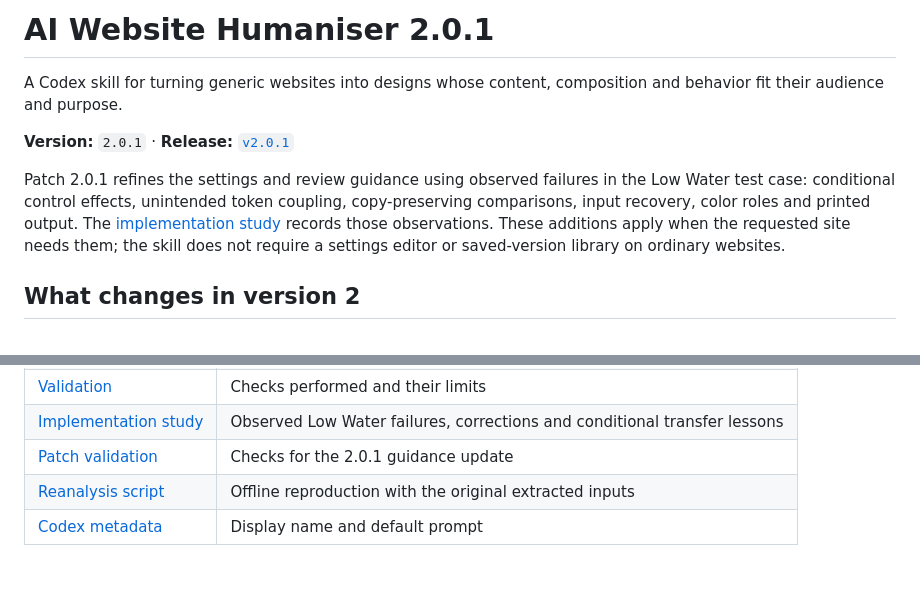
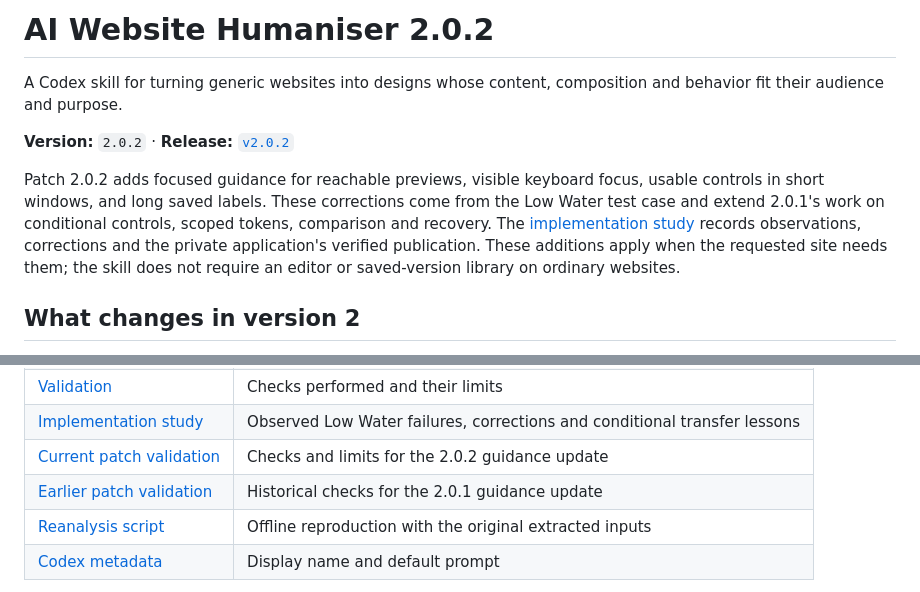
Before and after one commit to kenny042312-blip/ai-website-humaniser, a Markdown page: README.md, 2 parts joined by grey strips. Drawn GitHub-style.

Commit message:
Release AI Website Humaniser 2.0.2

```diff
--- a/README.md
+++ b/README.md
@@ -1,10 +1,10 @@
-# AI Website Humaniser 2.0.1
+# AI Website Humaniser 2.0.2
 
 A Codex skill for turning generic websites into designs whose content, composition and behavior fit their audience and purpose.
 
-**Version:** `2.0.1` · **Release:** [`v2.0.1`](https://github.com/kenny042312-blip/ai-website-humaniser/releases/tag/v2.0.1)
+**Version:** `2.0.2` · **Release:** [`v2.0.2`](https://github.com/kenny042312-blip/ai-website-humaniser/releases/tag/v2.0.2)
 
-Patch 2.0.1 refines the settings and review guidance using observed failures in the Low Water test case: conditional control effects, unintended token coupling, copy-preserving comparisons, input recovery, color roles and printed output. The [implementation study](reports/low-water-implementation-study.md) records those observations. These additions apply when the requested site needs them; the skill does not require a settings editor or saved-version library on ordinary websites.
+Patch 2.0.2 adds focused guidance for reachable previews, visible keyboard focus, usable controls in short windows, and long saved labels. These corrections come from the Low Water test case and extend 2.0.1's work on conditional controls, scoped tokens, comparison and recovery. The [implementation study](reports/low-water-implementation-study.md) records observations, corrections and the private application's verified publication. These additions apply when the requested site needs them; the skill does not require an editor or saved-version library on ordinary websites.
 
 ## What changes in version 2
 
@@ -54,7 +54,8 @@ Use $ai-website-humaniser to create two layout concepts using identical content,
 | [Visual audit](reports/visual-audit-v2.json) | Browser observations and CSS measurements |
 | [Validation](reports/validation-v2.md) | Checks performed and their limits |
 | [Implementation study](reports/low-water-implementation-study.md) | Observed Low Water failures, corrections and conditional transfer lessons |
-| [Patch validation](reports/validation-v2.0.1.md) | Checks for the 2.0.1 guidance update |
+| [Current patch validation](reports/validation-v2.0.2.md) | Checks and limits for the 2.0.2 guidance update |
+| [Earlier patch validation](reports/validation-v2.0.1.md) | Historical checks for the 2.0.1 guidance update |
 | [Reanalysis script](scripts/reanalyse_corpus.py) | Offline reproduction with the original extracted inputs |
 | [Codex metadata](agents/openai.yaml) | Display name and default prompt |
 
```
Also changed, not shown: SKILL.md (+2 -2 lines).
